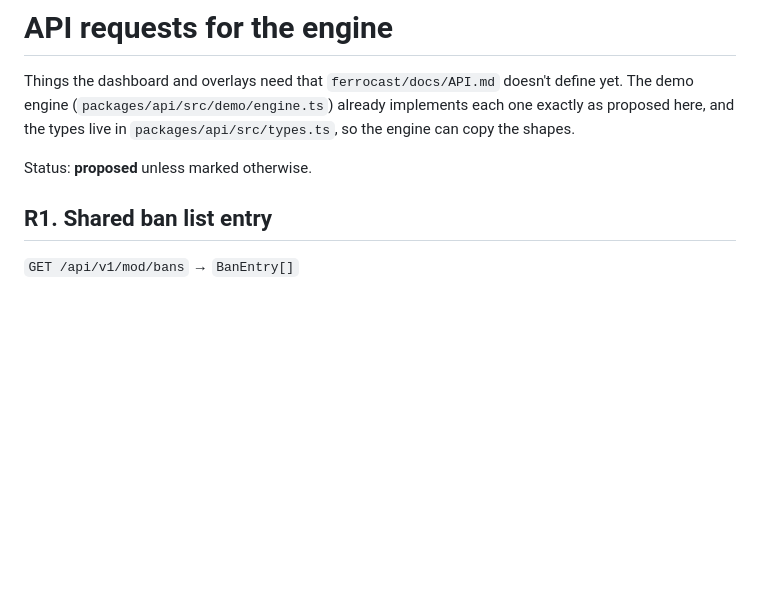
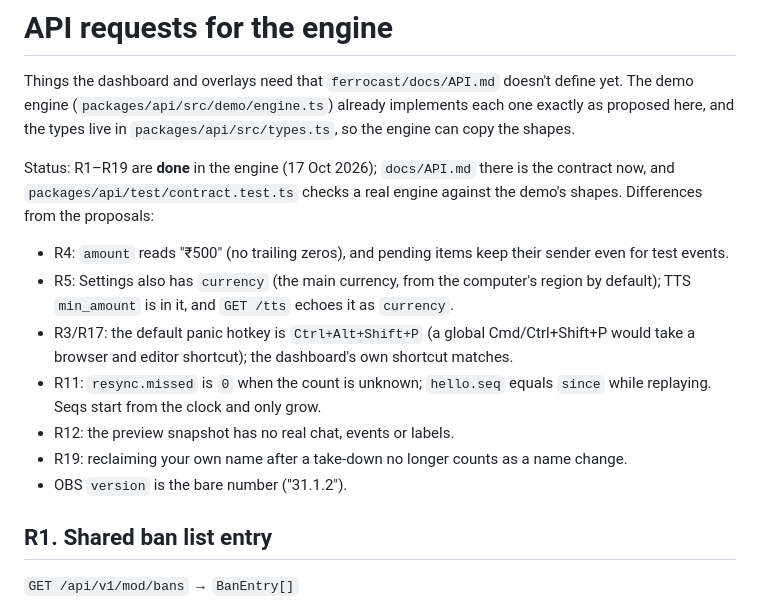
Before and after one commit to ArshPunisher/ferrocast-web, a Markdown page: docs/API-REQUESTS.md, the part around the change. GitHub-like rendering; blank space fills up the shorter version.

Commit message:
docs(api): every request is done in the engine
R1 to R19 are built; the note lists where the engine differs from the proposals so the dashboard team knows what to rely on.

```diff
--- a/docs/API-REQUESTS.md
+++ b/docs/API-REQUESTS.md
@@ -2,7 +2,15 @@
 
 Things the dashboard and overlays need that `ferrocast/docs/API.md` doesn't define yet. The demo engine (`packages/api/src/demo/engine.ts`) already implements each one exactly as proposed here, and the types live in `packages/api/src/types.ts`, so the engine can copy the shapes.
 
-Status: **proposed** unless marked otherwise.
+Status: R1–R19 are **done** in the engine (17 Oct 2026); `docs/API.md` there is the contract now, and `packages/api/test/contract.test.ts` checks a real engine against the demo's shapes. Differences from the proposals:
+
+- R4: `amount` reads "₹500" (no trailing zeros), and pending items keep their sender even for test events.
+- R5: Settings also has `currency` (the main currency, from the computer's region by default); TTS `min_amount` is in it, and `GET /tts` echoes it as `currency`.
+- R3/R17: the default panic hotkey is `Ctrl+Alt+Shift+P` (a global Cmd/Ctrl+Shift+P would take a browser and editor shortcut); the dashboard's own shortcut matches.
+- R11: `resync.missed` is `0` when the count is unknown; `hello.seq` equals `since` while replaying. Seqs start from the clock and only grow.
+- R12: the preview snapshot has no real chat, events or labels.
+- R19: reclaiming your own name after a take-down no longer counts as a name change.
+- OBS `version` is the bare number ("31.1.2").
 
 ## R1. Shared ban list entry
 
```
